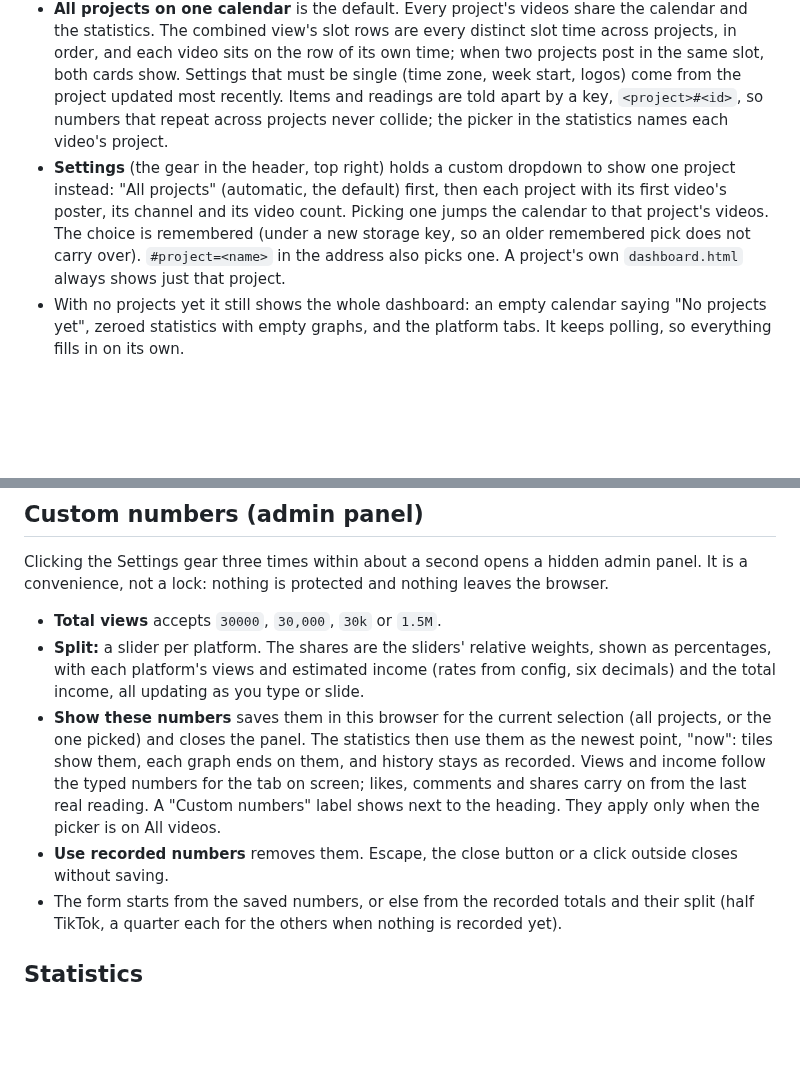
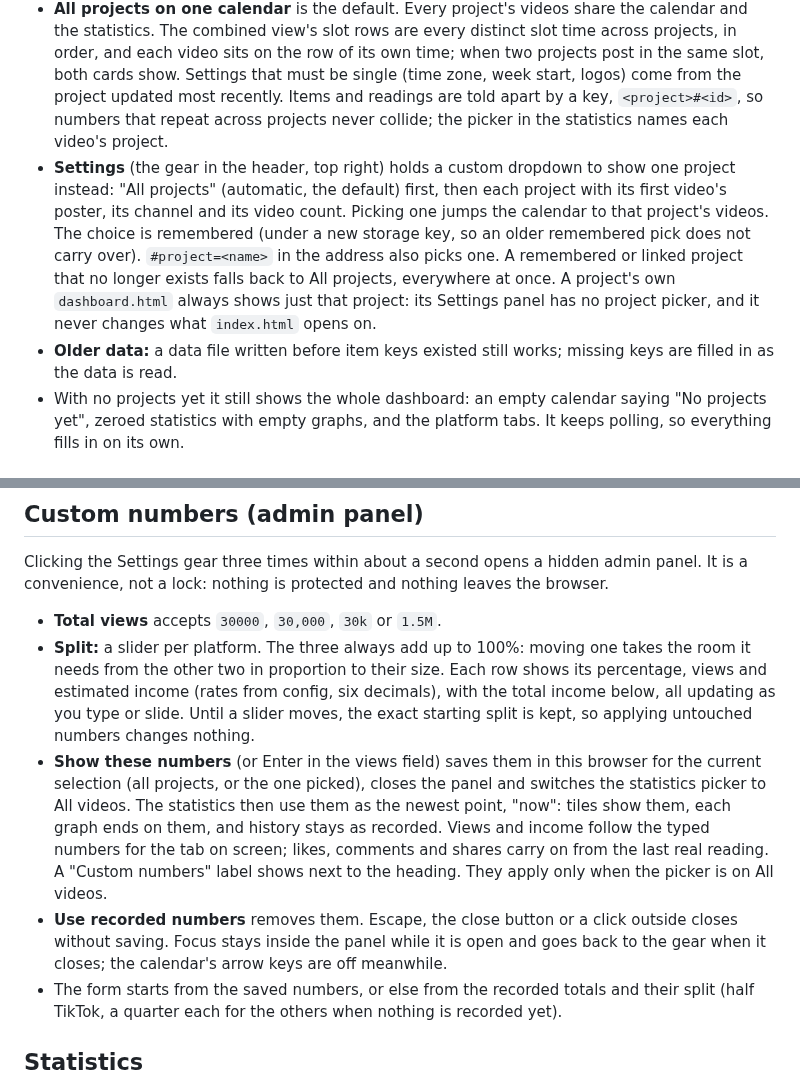
Before and after one commit to edison16a/Content-Machine, a Markdown page: docs/specs/dashboard.md, 2 parts joined by grey strips. Drawn GitHub-style; blank space fills up the shorter version.

Commit message:
docs(specs): describe the admin panel and selection fixes
Co-Authored-By: Claude Opus 5.5 <noreply@anthropic.com>
Claude-Session: https://claude.ai/code/session_014pjEbcESahBqPSDucP2AQy
Co-authored-by: Edison Law <edisonlaw16@gmail.com>

```diff
--- a/docs/specs/dashboard.md
+++ b/docs/specs/dashboard.md
@@ -15,7 +15,8 @@ The dashboard is the one place to see what posts when, and to watch every video
 - The page polls by adding a fresh `<script src="projects/dashboard-data.js?v=…">`. Browsers block `fetch()` on `file://`, but script tags still load, so no server is needed. When the projects differ from last time the page redraws in place: the selected tab, week and open video stay put. If the open video was removed, the player closes.
 - `build` is a fingerprint of the client bundle. When it changes between polls, the page reloads once to pick up the new client (guarded so it cannot loop).
 - **All projects on one calendar** is the default. Every project's videos share the calendar and the statistics. The combined view's slot rows are every distinct slot time across projects, in order, and each video sits on the row of its own time; when two projects post in the same slot, both cards show. Settings that must be single (time zone, week start, logos) come from the project updated most recently. Items and readings are told apart by a key, `<project>#<id>`, so numbers that repeat across projects never collide; the picker in the statistics names each video's project.
-- **Settings** (the gear in the header, top right) holds a custom dropdown to show one project instead: "All projects" (automatic, the default) first, then each project with its first video's poster, its channel and its video count. Picking one jumps the calendar to that project's videos. The choice is remembered (under a new storage key, so an older remembered pick does not carry over). `#project=<name>` in the address also picks one. A project's own `dashboard.html` always shows just that project.
+- **Settings** (the gear in the header, top right) holds a custom dropdown to show one project instead: "All projects" (automatic, the default) first, then each project with its first video's poster, its channel and its video count. Picking one jumps the calendar to that project's videos. The choice is remembered (under a new storage key, so an older remembered pick does not carry over). `#project=<name>` in the address also picks one. A remembered or linked project that no longer exists falls back to All projects, everywhere at once. A project's own `dashboard.html` always shows just that project: its Settings panel has no project picker, and it never changes what `index.html` opens on.
+- **Older data:** a data file written before item keys existed still works; missing keys are filled in as the data is read.
 - With no projects yet it still shows the whole dashboard: an empty calendar saying "No projects yet", zeroed statistics with empty graphs, and the platform tabs. It keeps polling, so everything fills in on its own.
 
 ## Tabs
@@ -30,9 +31,9 @@ All, TikTok, Instagram and YouTube. The choice is remembered.
 Clicking the Settings gear three times within about a second opens a hidden admin panel. It is a convenience, not a lock: nothing is protected and nothing leaves the browser.
 
 - **Total views** accepts `30000`, `30,000`, `30k` or `1.5M`.
-- **Split:** a slider per platform. The shares are the sliders' relative weights, shown as percentages, with each platform's views and estimated income (rates from config, six decimals) and the total income, all updating as you type or slide.
-- **Show these numbers** saves them in this browser for the current selection (all projects, or the one picked) and closes the panel. The statistics then use them as the newest point, "now": tiles show them, each graph ends on them, and history stays as recorded. Views and income follow the typed numbers for the tab on screen; likes, comments and shares carry on from the last real reading. A "Custom numbers" label shows next to the heading. They apply only when the picker is on All videos.
-- **Use recorded numbers** removes them. Escape, the close button or a click outside closes without saving.
+- **Split:** a slider per platform. The three always add up to 100%: moving one takes the room it needs from the other two in proportion to their size. Each row shows its percentage, views and estimated income (rates from config, six decimals), with the total income below, all updating as you type or slide. Until a slider moves, the exact starting split is kept, so applying untouched numbers changes nothing.
+- **Show these numbers** (or Enter in the views field) saves them in this browser for the current selection (all projects, or the one picked), closes the panel and switches the statistics picker to All videos. The statistics then use them as the newest point, "now": tiles show them, each graph ends on them, and history stays as recorded. Views and income follow the typed numbers for the tab on screen; likes, comments and shares carry on from the last real reading. A "Custom numbers" label shows next to the heading. They apply only when the picker is on All videos.
+- **Use recorded numbers** removes them. Escape, the close button or a click outside closes without saving. Focus stays inside the panel while it is open and goes back to the gear when it closes; the calendar's arrow keys are off meanwhile.
 - The form starts from the saved numbers, or else from the recorded totals and their split (half TikTok, a quarter each for the others when nothing is recorded yet).
 
 ## Statistics
```
